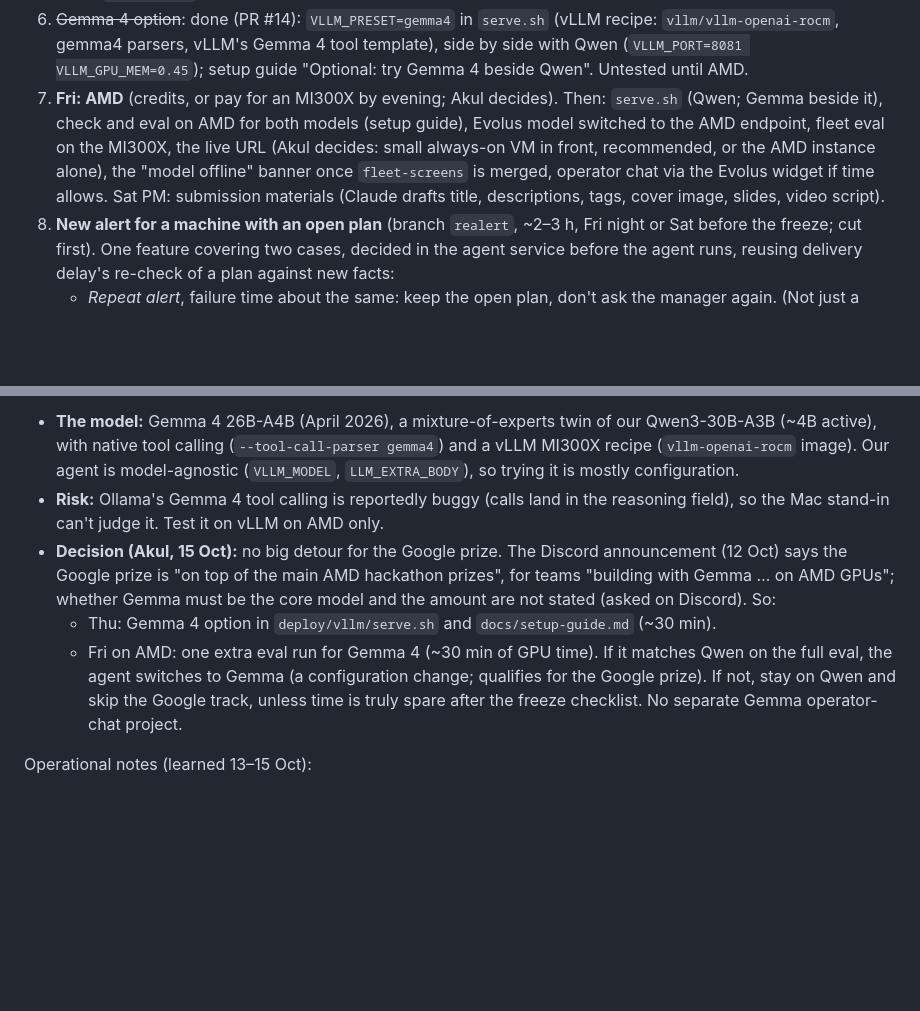
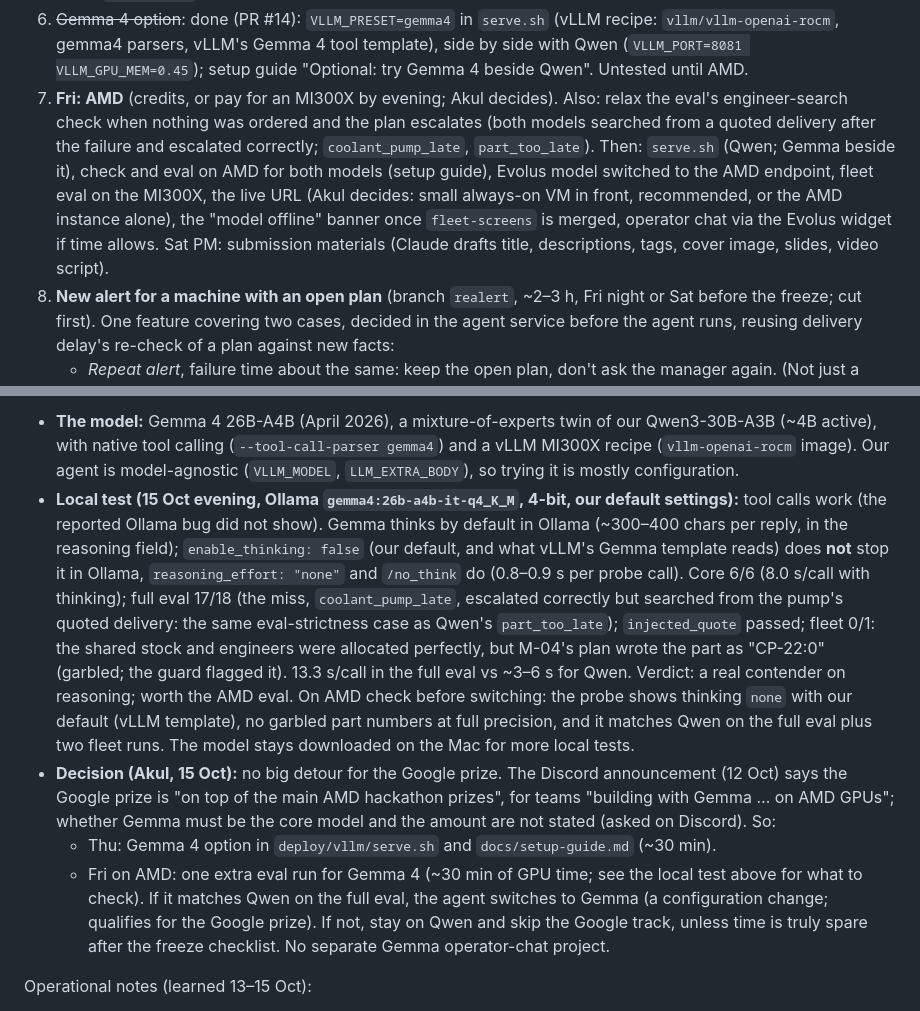
Before and after one commit to Akul-Sharma009/pitstop, a Markdown page: CLAUDE.md, 2 parts joined by grey strips. GitHub-like rendering; blank space fills up the shorter version.

Commit message:
Record the local Gemma 4 test results

```diff
--- a/CLAUDE.md
+++ b/CLAUDE.md
@@ -113,7 +113,7 @@ Next up (Fri 16 Oct), in this order:
 4. ~~Hidden instructions in tool data~~: done (PR #12, see the status table).
 5. ~~Hosting prep~~: done (PR #13). Still to do: the "model offline" banner in `app/static/` once `fleet-screens` merges (from `/api/status`).
 6. ~~Gemma 4 option~~: done (PR #14): `VLLM_PRESET=gemma4` in `serve.sh` (vLLM recipe: `vllm/vllm-openai-rocm`, gemma4 parsers, vLLM's Gemma 4 tool template), side by side with Qwen (`VLLM_PORT=8081 VLLM_GPU_MEM=0.45`); setup guide "Optional: try Gemma 4 beside Qwen". Untested until AMD.
-7. **Fri: AMD** (credits, or pay for an MI300X by evening; Akul decides). Then: `serve.sh` (Qwen; Gemma beside it), check and eval on AMD for both models (setup guide), Evolus model switched to the AMD endpoint, fleet eval on the MI300X, the live URL (Akul decides: small always-on VM in front, recommended, or the AMD instance alone), the "model offline" banner once `fleet-screens` is merged, operator chat via the Evolus widget if time allows. Sat PM: submission materials (Claude drafts title, descriptions, tags, cover image, slides, video script).
+7. **Fri: AMD** (credits, or pay for an MI300X by evening; Akul decides). Also: relax the eval's engineer-search check when nothing was ordered and the plan escalates (both models searched from a quoted delivery after the failure and escalated correctly; `coolant_pump_late`, `part_too_late`). Then: `serve.sh` (Qwen; Gemma beside it), check and eval on AMD for both models (setup guide), Evolus model switched to the AMD endpoint, fleet eval on the MI300X, the live URL (Akul decides: small always-on VM in front, recommended, or the AMD instance alone), the "model offline" banner once `fleet-screens` is merged, operator chat via the Evolus widget if time allows. Sat PM: submission materials (Claude drafts title, descriptions, tags, cover image, slides, video script).
 8. **New alert for a machine with an open plan** (branch `realert`, ~2–3 h, Fri night or Sat before the freeze; cut first). One feature covering two cases, decided in the agent service before the agent runs, reusing delivery delay's re-check of a plan against new facts:
    - *Repeat alert*, failure time about the same: keep the open plan, don't ask the manager again. (Not just a test: today a second plan can't reuse the pending order, because the agent only learns of it from the mocks' 409.)
    - *Sensor got worse*, failure now before the booked repair: replan with that reason, reusing the order: an earlier slot, or escalate. Open decision for Akul: may the app cancel a pending cheap order so the agent can order from the fast supplier (as delivery delay cancels a pending booking)? The agent itself never cancels or rejects.
@@ -190,10 +190,10 @@ Fleet mode design (14 Oct; nothing built yet). Parts marked **(teammate)** are h
 
 Gemma (decided 14 Oct evening): Google DeepMind joined as a partner. There is an extra Google prize for building with Gemma on AMD GPUs; lablab says a project can enter the main challenge plus partner prizes. Akul checks the amount, whether Gemma must be the core model, and whether Evolus + Google can both be won.
 - **The model:** Gemma 4 26B-A4B (April 2026), a mixture-of-experts twin of our Qwen3-30B-A3B (~4B active), with native tool calling (`--tool-call-parser gemma4`) and a vLLM MI300X recipe (`vllm-openai-rocm` image). Our agent is model-agnostic (`VLLM_MODEL`, `LLM_EXTRA_BODY`), so trying it is mostly configuration.
-- **Risk:** Ollama's Gemma 4 tool calling is reportedly buggy (calls land in the reasoning field), so the Mac stand-in can't judge it. Test it on vLLM on AMD only.
+- **Local test (15 Oct evening, Ollama `gemma4:26b-a4b-it-q4_K_M`, 4-bit, our default settings):** tool calls work (the reported Ollama bug did not show). Gemma thinks by default in Ollama (~300–400 chars per reply, in the reasoning field); `enable_thinking: false` (our default, and what vLLM's Gemma template reads) does **not** stop it in Ollama, `reasoning_effort: "none"` and `/no_think` do (0.8–0.9 s per probe call). Core 6/6 (8.0 s/call with thinking); full eval 17/18 (the miss, `coolant_pump_late`, escalated correctly but searched from the pump's quoted delivery: the same eval-strictness case as Qwen's `part_too_late`); `injected_quote` passed; fleet 0/1: the shared stock and engineers were allocated perfectly, but M-04's plan wrote the part as "CP-22:0" (garbled; the guard flagged it). 13.3 s/call in the full eval vs ~3–6 s for Qwen. Verdict: a real contender on reasoning; worth the AMD eval. On AMD check before switching: the probe shows thinking `none` with our default (vLLM template), no garbled part numbers at full precision, and it matches Qwen on the full eval plus two fleet runs. The model stays downloaded on the Mac for more local tests.
 - **Decision (Akul, 15 Oct):** no big detour for the Google prize. The Discord announcement (12 Oct) says the Google prize is "on top of the main AMD hackathon prizes", for teams "building with Gemma … on AMD GPUs"; whether Gemma must be the core model and the amount are not stated (asked on Discord). So:
   - Thu: Gemma 4 option in `deploy/vllm/serve.sh` and `docs/setup-guide.md` (~30 min).
-  - Fri on AMD: one extra eval run for Gemma 4 (~30 min of GPU time). If it matches Qwen on the full eval, the agent switches to Gemma (a configuration change; qualifies for the Google prize). If not, stay on Qwen and skip the Google track, unless time is truly spare after the freeze checklist. No separate Gemma operator-chat project.
+  - Fri on AMD: one extra eval run for Gemma 4 (~30 min of GPU time; see the local test above for what to check). If it matches Qwen on the full eval, the agent switches to Gemma (a configuration change; qualifies for the Google prize). If not, stay on Qwen and skip the Google track, unless time is truly spare after the freeze checklist. No separate Gemma operator-chat project.
 
 Operational notes (learned 13–15 Oct):
 - **Since 15 Oct: Claude Code runs locally on Akul's Mac**, in `~/pitstop` (a standalone clone; the old `~/Desktop/College/Projects/pitstop` copy was retired on 14 Oct). `.env` and the AI4I data (`data/`) live only there. The local session opens PRs and merges them after Akul's eval passes, merging with the full head SHA.
```
